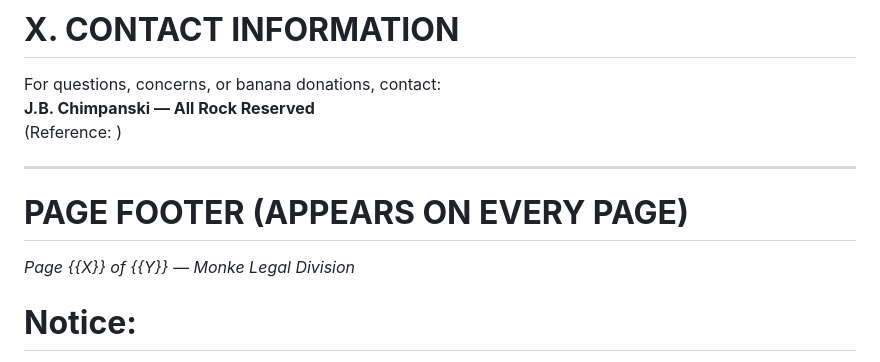
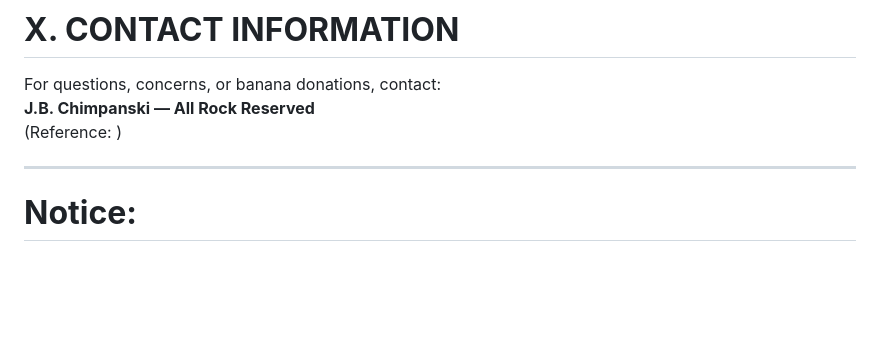
Before and after one commit to MonkeEatRock/MONKE, a Markdown page: Terms & Conditions.md, the part around the change. Drawn GitHub-style; blank space fills up the shorter version.

```diff
--- a/Terms & Conditions.md
+++ b/Terms & Conditions.md
@@ -216,10 +216,6 @@ For questions, concerns, or banana donations, contact:
 
 ---
 
-# **PAGE FOOTER (APPEARS ON EVERY PAGE)**
-*Page {{X}} of {{Y}} — Monke Legal Division*
-
-
 
 # **Notice:**
 All Monke content in this repository is © J.B. Chimpanski (Monke).
```
